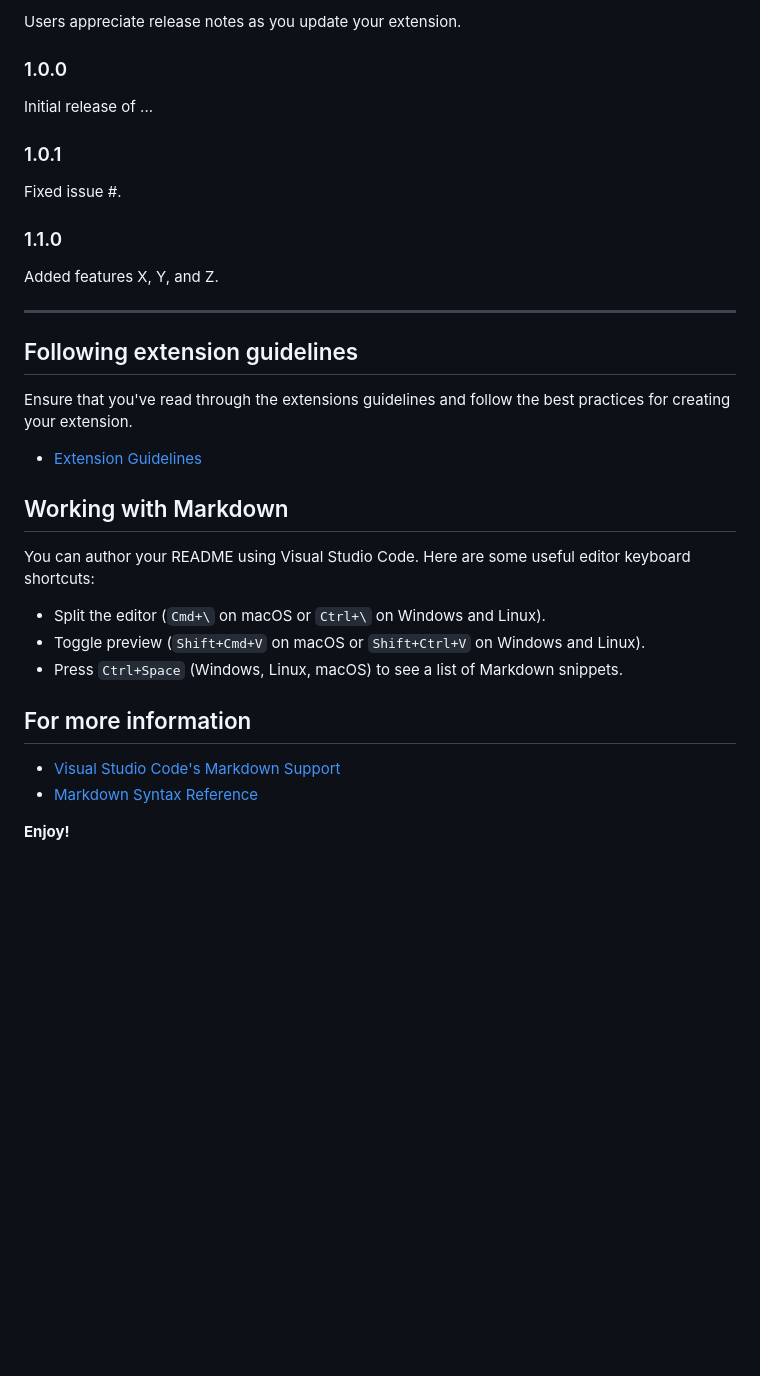
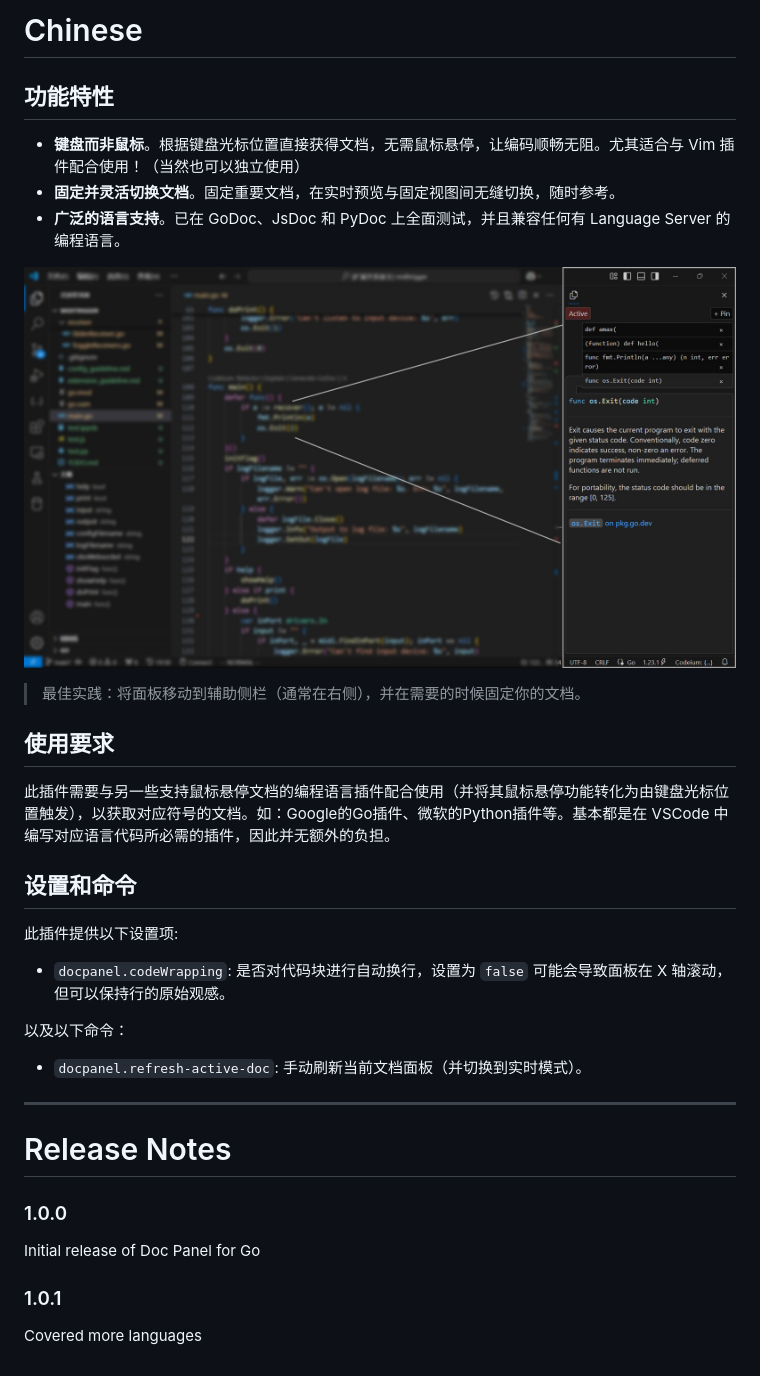
Before and after one commit to RickoNoNo3/docpanel, a Markdown page: README.md, the part around the change printed below. Drawn GitHub-style; pictures changed too: example.jpg; blank space fills up the shorter version.

```diff
--- a/README.md
+++ b/README.md
@@ -35,37 +32,35 @@ Calling out known issues can help limit users opening duplicate issues against y
 
-Users appreciate release notes as you update your extension.
+# Chinese
+
+## 功能特性
+- **键盘而非鼠标**。根据键盘光标位置直接获得文档，无需鼠标悬停，让编码顺畅无阻。尤其适合与 Vim 插件配合使用！（当然也可以独立使用）
+- **固定并灵活切换文档**。固定重要文档，在实时预览与固定视图间无缝切换，随时参考。
+- **广泛的语言支持**。已在 GoDoc、JsDoc 和 PyDoc 上全面测试，并且兼容任何有 Language Server 的编程语言。
+
+![example](./example.jpg)
+
+> 最佳实践：将面板移动到辅助侧栏（通常在右侧），并在需要的时候固定你的文档。
+
+## 使用要求
+此插件需要与另一些支持鼠标悬停文档的编程语言插件配合使用（并将其鼠标悬停功能转化为由键盘光标位置触发），以获取对应符号的文档。如：Google的Go插件、微软的Python插件等。基本都是在 VSCode 中编写对应语言代码所必需的插件，因此并无额外的负担。
+
+## 设置和命令
+此插件提供以下设置项:
+
+* `docpanel.codeWrapping`: 是否对代码块进行自动换行，设置为 `false` 可能会导致面板在 X 轴滚动，但可以保持行的原始观感。
+
+以及以下命令：
+
+* `docpanel.refresh-active-doc`: 手动刷新当前文档面板（并切换到实时模式）。
+
+---
+
+# Release Notes
 
 ### 1.0.0
 
-Initial release of ...
+Initial release of Doc Panel for Go
 
 ### 1.0.1
 
-Fixed issue #.
-
-### 1.1.0
-
-Added features X, Y, and Z.
-
----
-
-## Following extension guidelines
-
-Ensure that you've read through the extensions guidelines and follow the best practices for creating your extension.
-
-* [Extension Guidelines](https://code.visualstudio.com/api/references/extension-guidelines)
-
-## Working with Markdown
-
-You can author your README using Visual Studio Code. Here are some useful editor keyboard shortcuts:
-
-* Split the editor (`Cmd+\` on macOS or `Ctrl+\` on Windows and Linux).
-* Toggle preview (`Shift+Cmd+V` on macOS or `Shift+Ctrl+V` on Windows and Linux).
-* Press `Ctrl+Space` (Windows, Linux, macOS) to see a list of Markdown snippets.
-
-## For more information
-
-* [Visual Studio Code's Markdown Support](http://code.visualstudio.com/docs/languages/markdown)
-* [Markdown Syntax Reference](https://help.github.com/articles/markdown-basics/)
-
-**Enjoy!**
+Covered more languages
```
Also changed, not shown: other parts of README.md (+15 -18 lines), 1 other file.
